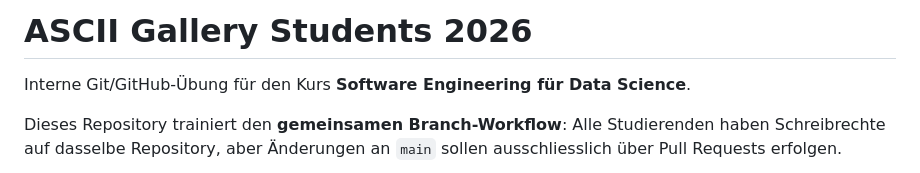
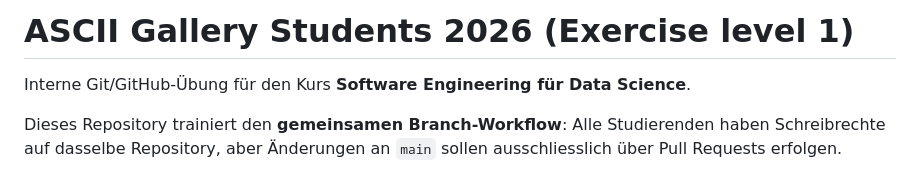
Before and after one commit to ZDDduesseldorf/ascii-gallery-students-2026, a Markdown page: README.md, the part around the change. GitHub-like rendering.

Commit message:
Update README title for clarity on exercise level

```diff
--- a/README.md
+++ b/README.md
@@ -1,4 +1,4 @@
-# ASCII Gallery Students 2026
+# ASCII Gallery Students 2026 (Exercise level 1)
 
 Interne Git/GitHub-Übung für den Kurs **Software Engineering für Data Science**.
 
```
